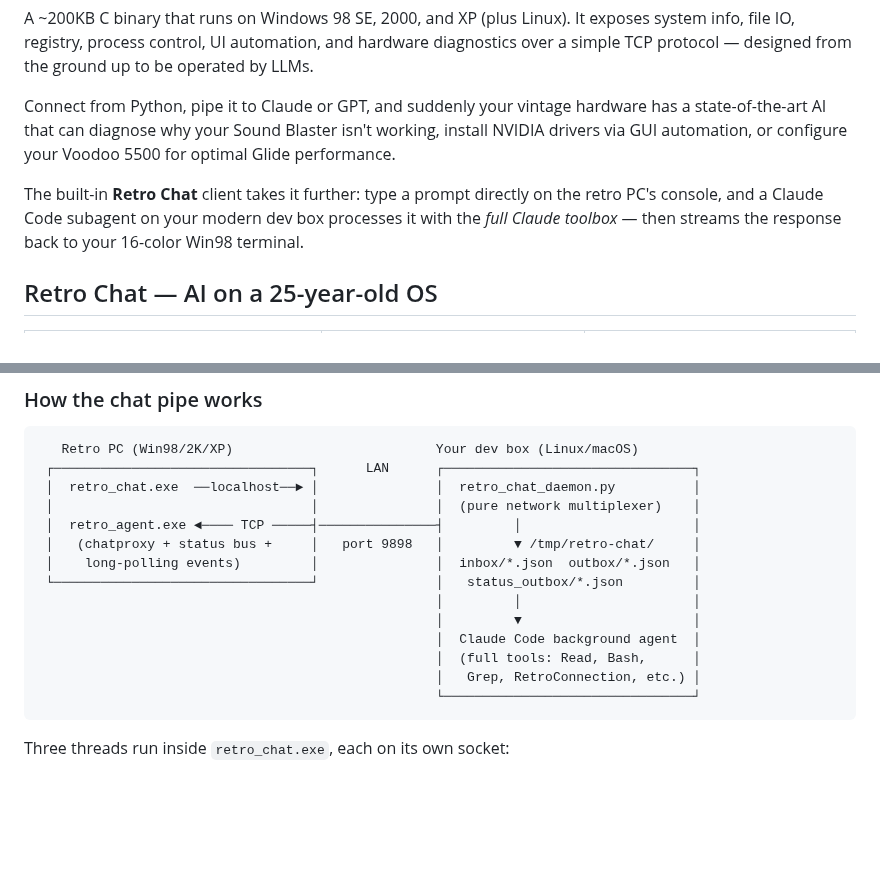
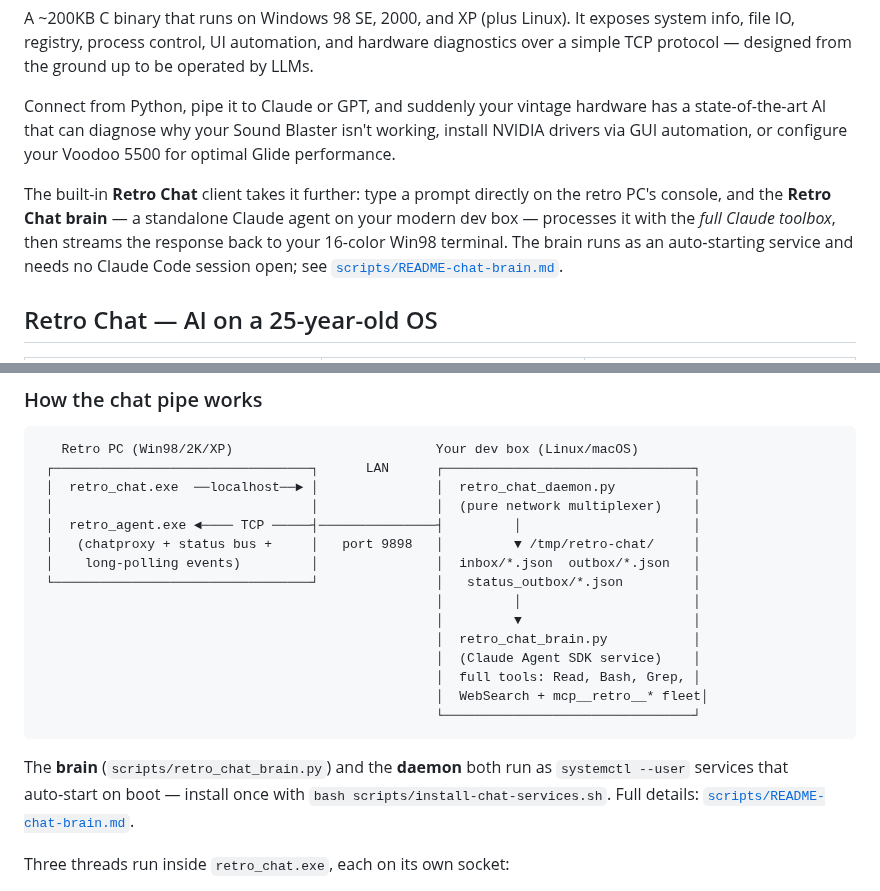
Before and after one commit to voidsstr/retro-agent, a Markdown page: README.md, 2 parts joined by grey strips. Rendered like a GitHub page; blank space fills up the shorter version.

````diff
--- a/README.md
+++ b/README.md
@@ -6,7 +20,7 @@ A ~200KB C binary that runs on Windows 98 SE, 2000, and XP (plus Linux). It expo
 
 Connect from Python, pipe it to Claude or GPT, and suddenly your vintage hardware has a state-of-the-art AI that can diagnose why your Sound Blaster isn't working, install NVIDIA drivers via GUI automation, or configure your Voodoo 5500 for optimal Glide performance.
 
-The built-in **Retro Chat** client takes it further: type a prompt directly on the retro PC's console, and a Claude Code subagent on your modern dev box processes it with the *full Claude toolbox* — then streams the response back to your 16-color Win98 terminal.
+The built-in **Retro Chat** client takes it further: type a prompt directly on the retro PC's console, and the **Retro Chat brain** — a standalone Claude agent on your modern dev box — processes it with the *full Claude toolbox*, then streams the response back to your 16-color Win98 terminal. The brain runs as an auto‑starting service and needs no Claude Code session open; see [`scripts/README-chat-brain.md`](scripts/README-chat-brain.md).
 
 ## Retro Chat — AI on a 25-year-old OS
 
@@ -28,11 +42,16 @@ The built-in **Retro Chat** client takes it further: type a prompt directly on t
  └─────────────────────────────────┘               │   status_outbox/*.json         │
                                                    │         │                      │
                                                    │         ▼                      │
-                                                   │  Claude Code background agent  │
-                                                   │  (full tools: Read, Bash,      │
-                                                   │   Grep, RetroConnection, etc.) │
+                                                   │  retro_chat_brain.py           │
+                                                   │  (Claude Agent SDK service)    │
+                                                   │  full tools: Read, Bash, Grep, │
+                                                   │  WebSearch + mcp__retro__* fleet│
                                                    └────────────────────────────────┘
 ```
+
+The **brain** (`scripts/retro_chat_brain.py`) and the **daemon** both run as
+`systemctl --user` services that auto‑start on boot — install once with
+`bash scripts/install-chat-services.sh`. Full details: [`scripts/README-chat-brain.md`](scripts/README-chat-brain.md).
 
 Three threads run inside `retro_chat.exe`, each on its own socket:
 - **`LOG_WAIT`** long-poller — streams response chunks with sub-100ms latency
````
Also changed, not shown: other parts of README.md (+14 -0 lines), docs/images/retro-chat-brain-desktop.png (added), docs/images/retro-chat-brain-hero.png (added), 3 other files.
